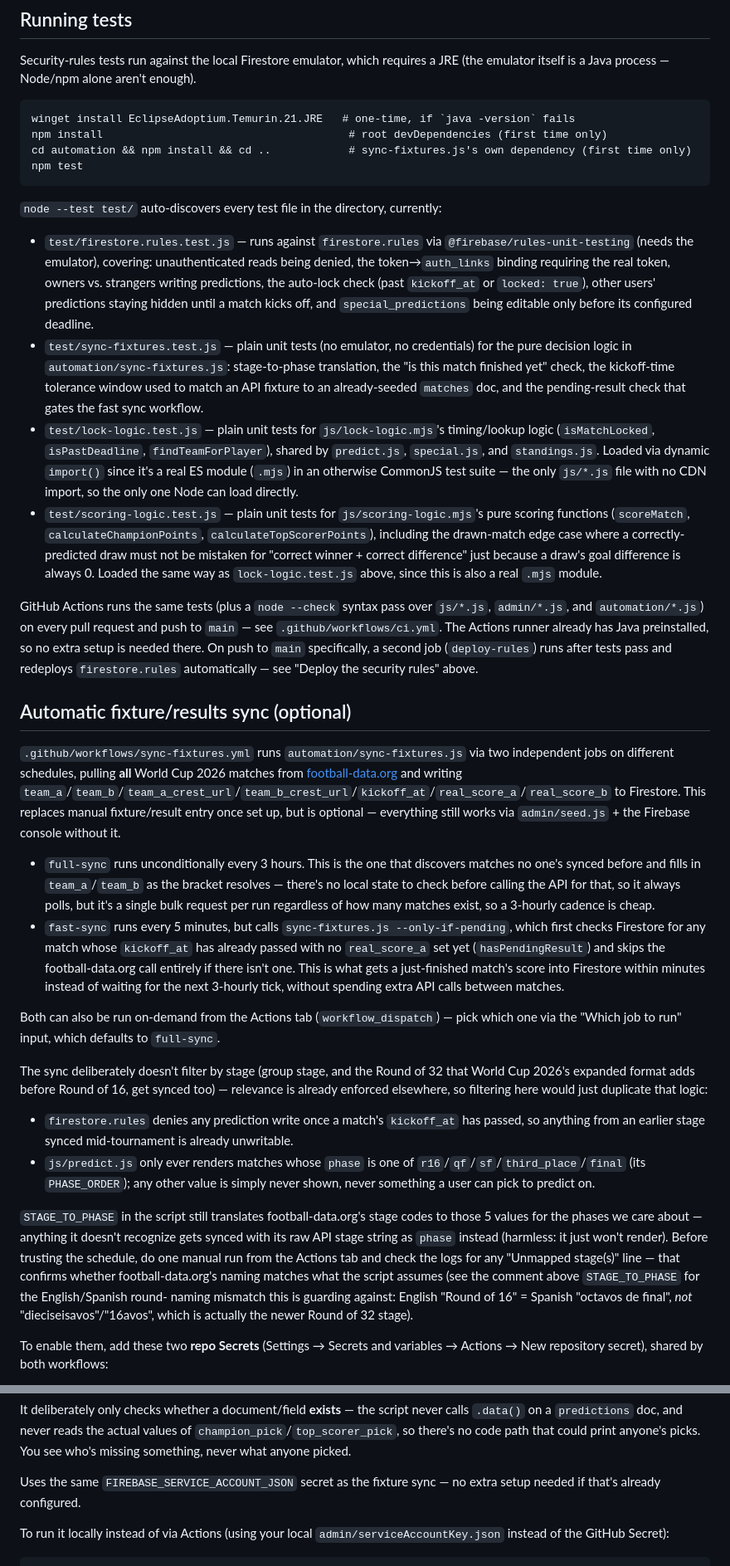
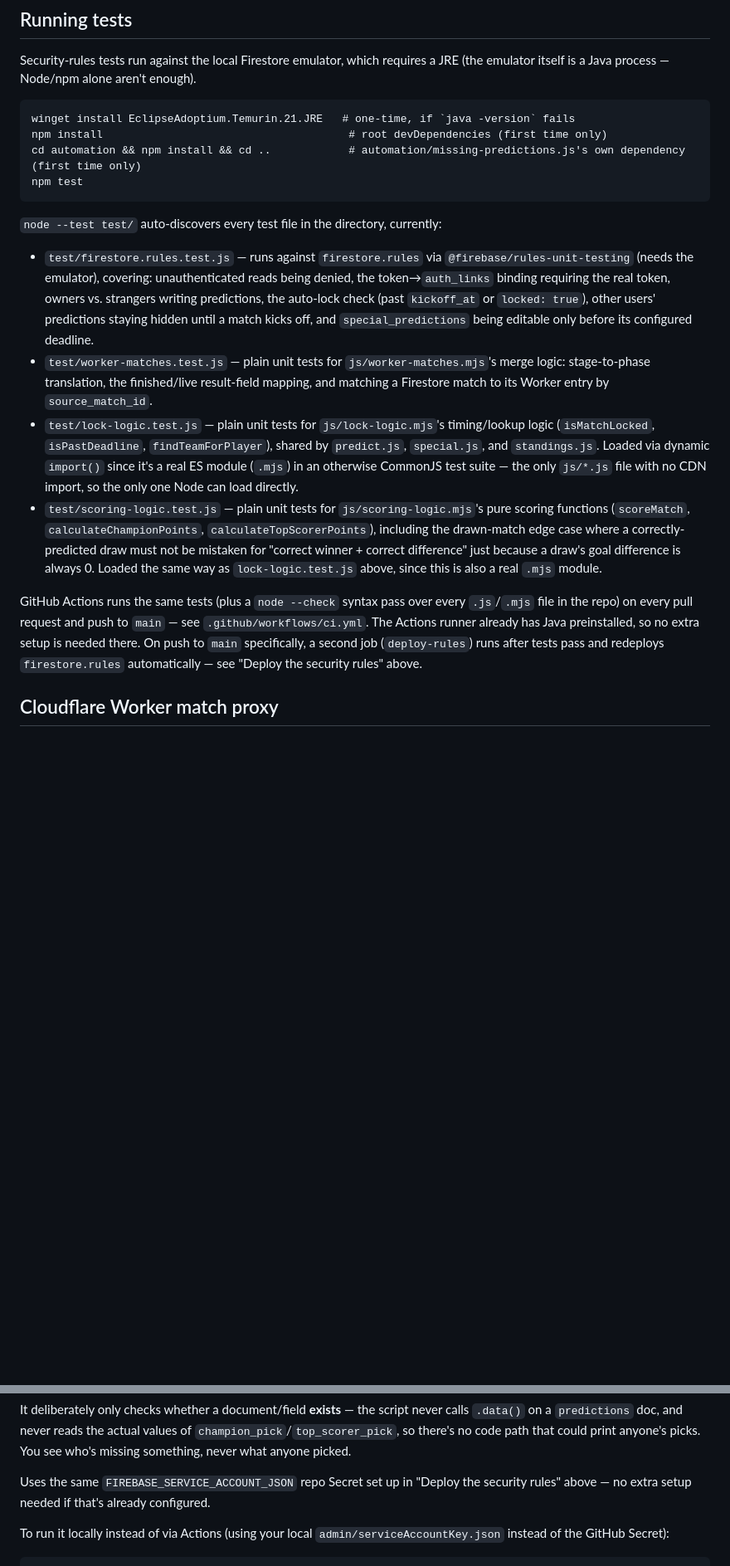
Before and after one commit to Johansmm/polla-futbolera, a Markdown page: README.md, 2 parts joined by grey strips. Shown at 83% size. Rendered like a GitHub page; blank space fills up the shorter version.

````diff
--- a/README.md
+++ b/README.md
@@ -87,7 +94,7 @@ a JRE (the emulator itself is a Java process — Node/npm alone aren't enough).
 ```
 winget install EclipseAdoptium.Temurin.21.JRE   # one-time, if `java -version` fails
 npm install                                      # root devDependencies (first time only)
-cd automation && npm install && cd ..            # sync-fixtures.js's own dependency (first time only)
+cd automation && npm install && cd ..            # automation/missing-predictions.js's own dependency (first time only)
 npm test
 ```
 
@@ -101,12 +108,10 @@ currently:
   auto-lock check (past `kickoff_at` or `locked: true`), other users'
   predictions staying hidden until a match kicks off, and
   `special_predictions` being editable only before its configured deadline.
-- `test/sync-fixtures.test.js` — plain unit tests (no emulator, no
-  credentials) for the pure decision logic in `automation/sync-fixtures.js`:
-  stage-to-phase translation, the "is this match finished yet" check, the
-  kickoff-time tolerance window used to match an API fixture to an
-  already-seeded `matches` doc, and the pending-result check that gates the
-  fast sync workflow.
+- `test/worker-matches.test.js` — plain unit tests for `js/worker-matches.mjs`'s
+  merge logic: stage-to-phase translation, the finished/live result-field
+  mapping, and matching a Firestore match to its Worker entry by
+  `source_match_id`.
 - `test/lock-logic.test.js` — plain unit tests for `js/lock-logic.mjs`'s
   timing/lookup logic (`isMatchLocked`, `isPastDeadline`, `findTeamForPlayer`),
   shared by `predict.js`, `special.js`, and `standings.js`. Loaded via dynamic
@@ -122,63 +127,12 @@ currently:
   real `.mjs` module.
 
 GitHub Actions runs the same tests (plus a `node --check` syntax pass over
-`js/*.js`, `admin/*.js`, and `automation/*.js`) on every pull request and
-push to `main` — see `.github/workflows/ci.yml`. The Actions runner already
-has Java preinstalled, so no extra setup is needed there. On push to `main`
+every `.js`/`.mjs` file in the repo) on every pull request and push to
+`main` — see `.github/workflows/ci.yml`. The Actions runner already has
+Java preinstalled, so no extra setup is needed there. On push to `main`
 specifically, a second job (`deploy-rules`) runs after tests pass and
 redeploys `firestore.rules` automatically — see "Deploy the security rules"
 above.
 
-## Automatic fixture/results sync (optional)
+## Cloudflare Worker match proxy
 
-`.github/workflows/sync-fixtures.yml` runs `automation/sync-fixtures.js` via
-two independent jobs on different schedules, pulling **all** World Cup 2026
-matches from [football-data.org](https://www.football-data.org/) and writing
-`team_a`/`team_b`/`team_a_crest_url`/`team_b_crest_url`/`kickoff_at`/`real_score_a`/`real_score_b`
-to Firestore.
-This replaces manual fixture/result entry once set up, but is optional —
-everything still works via `admin/seed.js` + the Firebase console without it.
-
-- `full-sync` runs unconditionally every 3 hours. This is the one that
-  discovers matches no one's synced before and fills in `team_a`/`team_b` as
-  the bracket resolves — there's no local state to check before calling the
-  API for that, so it always polls, but it's a single bulk request per run
-  regardless of how many matches exist, so a 3-hourly cadence is cheap.
-- `fast-sync` runs every 5 minutes, but calls `sync-fixtures.js
-  --only-if-pending`, which first checks Firestore for any match whose
-  `kickoff_at` has already passed with no `real_score_a` set yet
-  (`hasPendingResult`) and skips the football-data.org call entirely if
-  there isn't one. This is what gets a just-finished match's score into
-  Firestore within minutes instead of waiting for the next 3-hourly tick,
-  without spending extra API calls between matches.
-
-Both can also be run on-demand from the Actions tab (`workflow_dispatch`) —
-pick which one via the "Which job to run" input, which defaults to
-`full-sync`.
-
-The sync deliberately doesn't filter by stage (group stage, and the Round of
-32 that World Cup 2026's expanded format adds before Round of 16, get synced
-too) — relevance is already enforced elsewhere, so filtering here would just
-duplicate that logic:
-
-- `firestore.rules` denies any prediction write once a match's `kickoff_at`
-  has passed, so anything from an earlier stage synced mid-tournament is
-  already unwritable.
-- `js/predict.js` only ever renders matches whose `phase` is one of
-  `r16`/`qf`/`sf`/`third_place`/`final` (its `PHASE_ORDER`); any other value
-  is simply never shown, never something a user can pick to predict on.
-
-`STAGE_TO_PHASE` in the script still translates football-data.org's stage
-codes to those 5 values for the phases we care about — anything it doesn't
-recognize gets synced with its raw API stage string as `phase` instead
-(harmless: it just won't render). Before trusting the schedule, do one manual
-run from the Actions tab and check the logs for any "Unmapped stage(s)" line —
-that confirms whether football-data.org's naming matches what the script
-assumes (see the comment above `STAGE_TO_PHASE` for the English/Spanish round-
-naming mismatch this is guarding against: English "Round of 16" = Spanish
-"octavos de final", *not* "dieciseisavos"/"16avos", which is actually the
-newer Round of 32 stage).
-
-To enable them, add these two **repo Secrets** (Settings → Secrets and variables
-→ Actions → New repository secret), shared by both workflows:
-
@@ -282,8 +214,9 @@ values of `champion_pick`/`top_scorer_pick`, so there's no code path that
 could print anyone's picks. You see who's missing something, never what
 anyone picked.
 
-Uses the same `FIREBASE_SERVICE_ACCOUNT_JSON` secret as the fixture sync — no
-extra setup needed if that's already configured.
+Uses the same `FIREBASE_SERVICE_ACCOUNT_JSON` repo Secret set up in "Deploy
+the security rules" above — no extra setup needed if that's already
+configured.
 
 To run it locally instead of via Actions (using your local
 `admin/serviceAccountKey.json` instead of the GitHub Secret):
````
Also changed, not shown: other parts of README.md (+56 -64 lines), CLAUDE.md (+19 -17 lines).
